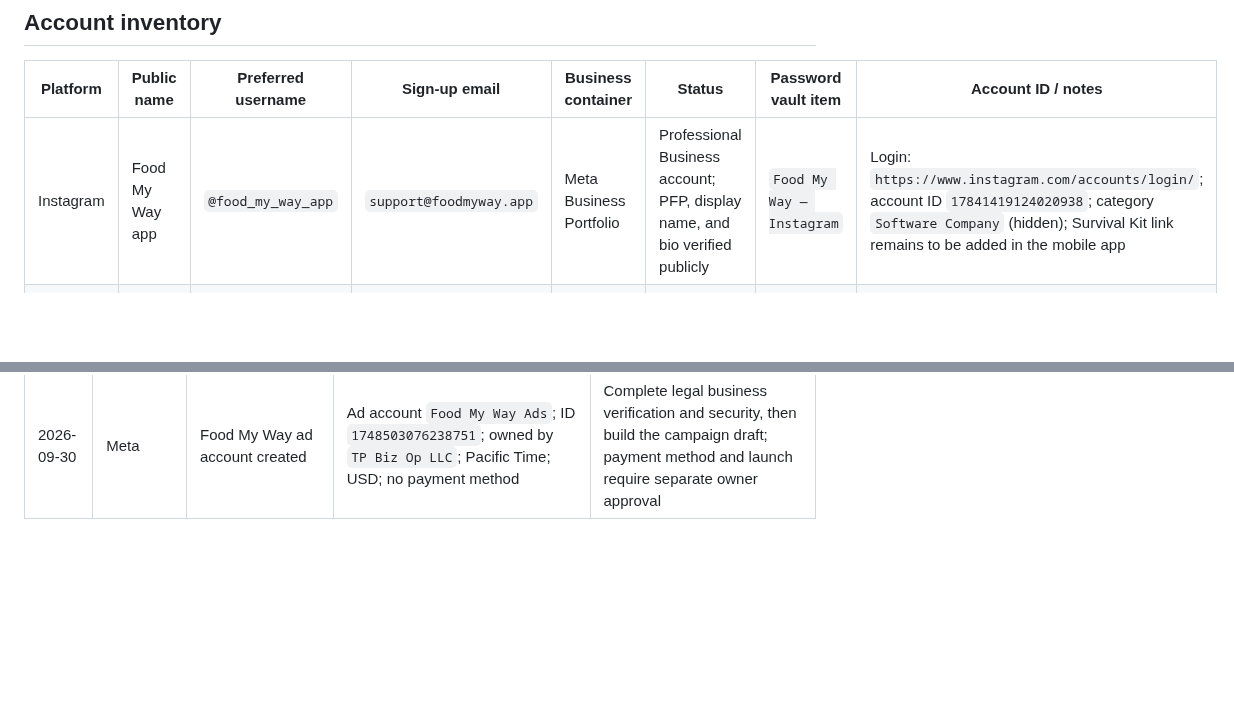
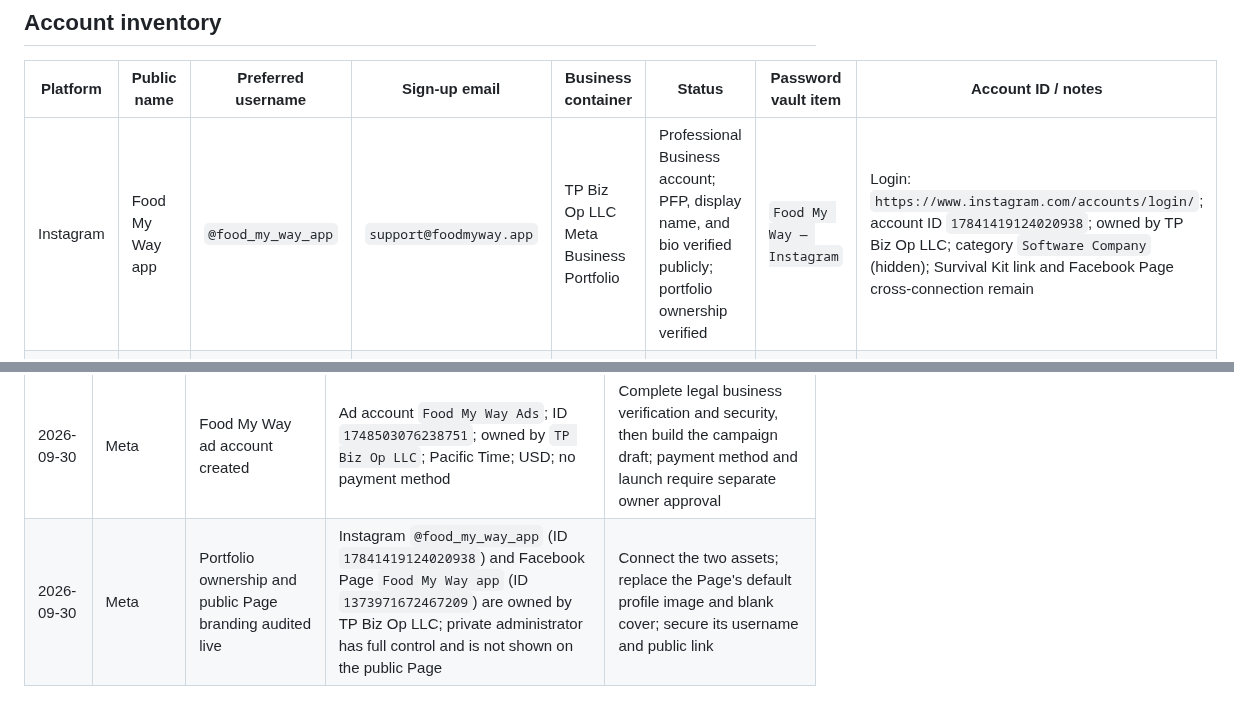
Before and after one commit to smarmytank-ui/Pickyeater, a Markdown page: SOCIAL_ACCOUNT_REGISTRY.md, 2 parts joined by grey strips. Drawn GitHub-style; blank space fills up the shorter version.

Commit message:
Record Meta asset ownership audit

```diff
--- a/SOCIAL_ACCOUNT_REGISTRY.md
+++ b/SOCIAL_ACCOUNT_REGISTRY.md
@@ -42,7 +42,7 @@ Complete and record each item immediately after an account is created:
 
 | Platform | Public name | Preferred username | Sign-up email | Business container | Status | Password vault item | Account ID / notes |
 |---|---|---|---|---|---|---|---|
-| Instagram | Food My Way app | `@food_my_way_app` | `support@foodmyway.app` | Meta Business Portfolio | Professional Business account; PFP, display name, and bio verified publicly | `Food My Way — Instagram` | Login: `https://www.instagram.com/accounts/login/`; account ID `17841419124020938`; category `Software Company` (hidden); Survival Kit link remains to be added in the mobile app |
+| Instagram | Food My Way app | `@food_my_way_app` | `support@foodmyway.app` | TP Biz Op LLC Meta Business Portfolio | Professional Business account; PFP, display name, and bio verified publicly; portfolio ownership verified | `Food My Way — Instagram` | Login: `https://www.instagram.com/accounts/login/`; account ID `17841419124020938`; owned by TP Biz Op LLC; category `Software Company` (hidden); Survival Kit link and Facebook Page cross-connection remain |
 | Facebook | Food My Way app | `@foodmywayapp` if available | Owner's private Facebook administrator; business contact `support@foodmyway.app` | Meta Business Portfolio | Page created and owned by TP Biz Op LLC | `Food My Way — Meta` | Page ID `1373971672467209`; category `Software Company`; approved bio; one private full-access owner; public branding and username remain to be completed |
 | Meta Business | TP Biz Op LLC | n/a | `support@foodmyway.app` | TP Biz Op LLC | Business Suite active; Facebook Page and Meta ad account created; Instagram message access enabled | `Food My Way — Meta` | Login: `https://business.facebook.com/`; business ID `2317309182358374`; Page ID `1373971672467209`; ad account `Food My Way Ads`, ID `1748503076238751`, Pacific Time, USD; connected asset ID `1268560923015595`; no payment method or spend active; legal details, business verification, portfolio 2FA policy, public branding, and Instagram connection remain |
 | TikTok | Food My Way | `@foodmywayapp` | `support@foodmyway.app` | TikTok Business Center | Existing Picky Eater account must be inspected first | `Food My Way — TikTok` | Decide whether to rename or create fresh before submission |
@@ -80,3 +80,4 @@ Record account creation date, exact account ID, linked assets, verification stat
 | 2026-09-30 | TikTok | Two-step verification and Business Center access verified live | Security page reports two active methods (email and text); Business Center opens and reports one advertiser account | Add/link the public Food My Way TikTok account and verify its public branding |
 | 2026-09-30 | Meta | Food My Way Facebook Page created | Page ID `1373971672467209`; owned by `TP Biz Op LLC`; one private full-access owner | Apply public PFP/cover, secure the username, connect Instagram, and verify About/contact data |
 | 2026-09-30 | Meta | Food My Way ad account created | Ad account `Food My Way Ads`; ID `1748503076238751`; owned by `TP Biz Op LLC`; Pacific Time; USD; no payment method | Complete legal business verification and security, then build the campaign draft; payment method and launch require separate owner approval |
+| 2026-09-30 | Meta | Portfolio ownership and public Page branding audited live | Instagram `@food_my_way_app` (ID `17841419124020938`) and Facebook Page `Food My Way app` (ID `1373971672467209`) are owned by TP Biz Op LLC; private administrator has full control and is not shown on the public Page | Connect the two assets; replace the Page's default profile image and blank cover; secure its username and public link |
```
Also changed, not shown: SOCIAL_LAUNCH_READINESS.md (+5 -5 lines).
